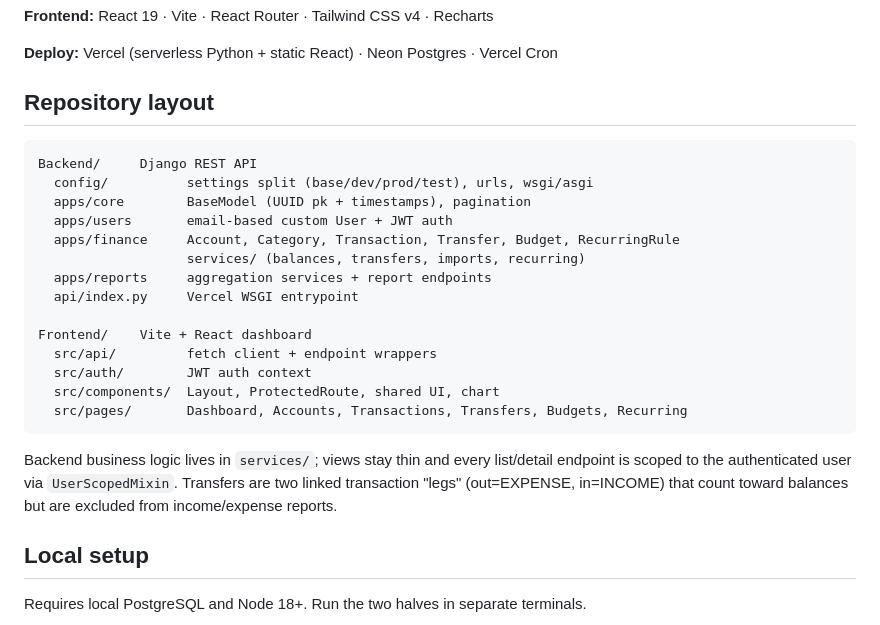
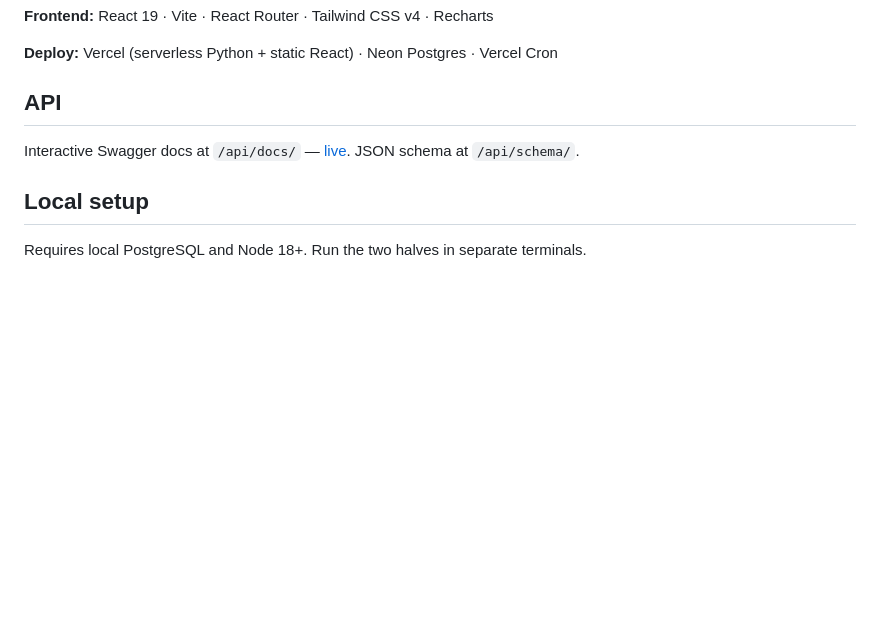
Before and after one commit to ahmad-zaman123/Expense-Tracker, a Markdown page: README.md, the part around one of its changes. Drawn GitHub-style; blank space fills up the shorter version.

````diff
--- a/README.md
+++ b/README.md
@@ -75,29 +75,10 @@ endpoint. See `apps/finance/services/recurring.py`.
 
 **Deploy:** Vercel (serverless Python + static React) · Neon Postgres · Vercel Cron
 
-## Repository layout
+## API
 
-```
-Backend/     Django REST API
-  config/          settings split (base/dev/prod/test), urls, wsgi/asgi
-  apps/core        BaseModel (UUID pk + timestamps), pagination
-  apps/users       email-based custom User + JWT auth
-  apps/finance     Account, Category, Transaction, Transfer, Budget, RecurringRule
-                   services/ (balances, transfers, imports, recurring)
-  apps/reports     aggregation services + report endpoints
-  api/index.py     Vercel WSGI entrypoint
-
-Frontend/    Vite + React dashboard
-  src/api/         fetch client + endpoint wrappers
-  src/auth/        JWT auth context
-  src/components/  Layout, ProtectedRoute, shared UI, chart
-  src/pages/       Dashboard, Accounts, Transactions, Transfers, Budgets, Recurring
-```
-
-Backend business logic lives in `services/`; views stay thin and every list/detail
-endpoint is scoped to the authenticated user via `UserScopedMixin`. Transfers are two
-linked transaction "legs" (out=EXPENSE, in=INCOME) that count toward balances but are
-excluded from income/expense reports.
+Interactive Swagger docs at `/api/docs/` —
+[live](https://expense-tracker-beta-lake.vercel.app/api/docs/). JSON schema at `/api/schema/`.
 
 ## Local setup
 
````
Also changed, not shown: other parts of README.md (+0 -56 lines).
